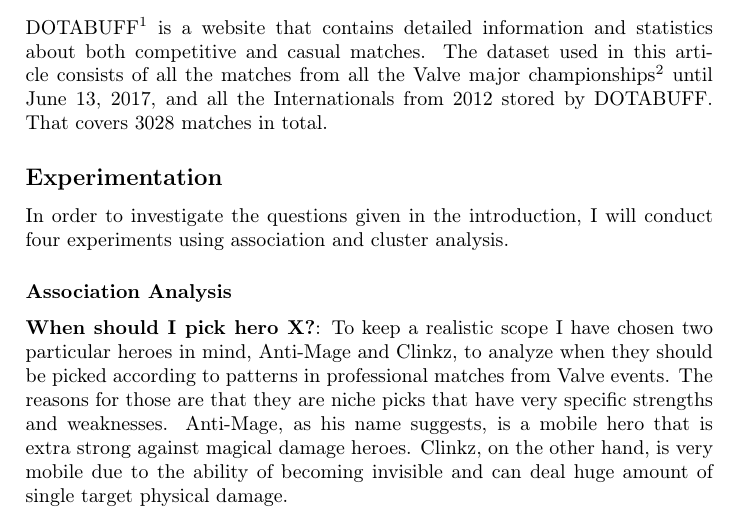
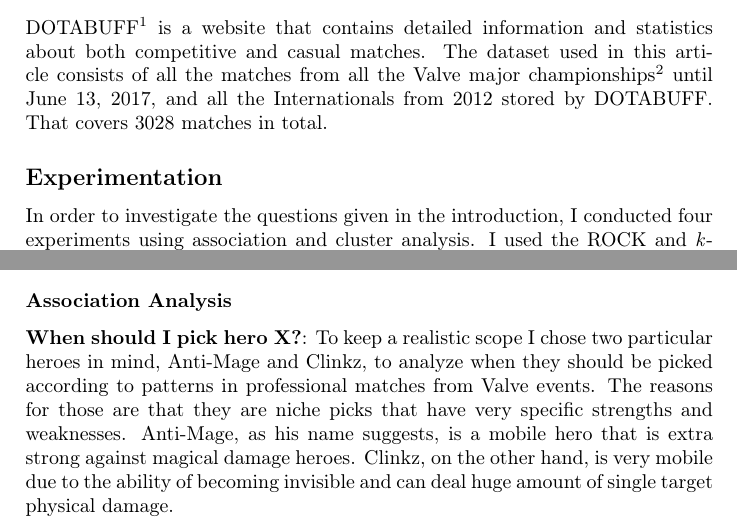
Before and after one commit to raholm/DM, a LaTeX document (dota2/report/method.tex): part of page 1 of 2 before the commit and two parts of page 1 of 2 after it, the two joined at a grey line, cut so that both start at the same text. Compiled offline with pdfLaTeX.

Commit message:
Updated the theory, method, and discussion.

```diff
--- a/dota2/report/method.tex
+++ b/dota2/report/method.tex
@@ -12,11 +12,11 @@
 
 \subsection*{Experimentation}
 
-In order to investigate the questions given in the introduction, I will conduct four experiments using association and cluster analysis.
+In order to investigate the questions given in the introduction, I conducted four experiments using association and cluster analysis. I used the ROCK and \textit{k}-modes clustering algorithms \cite{guha2000rock} for finding clusters and FP-Growth algorithm \cite{han2000mining} for finding association rules.
 
 \subsubsection*{Association Analysis}
 
-\textbf{When should I pick hero X?}: To keep a realistic scope I have chosen two particular heroes in mind, Anti-Mage and Clinkz, to analyze when they should be picked according to patterns in professional matches from Valve events. The reasons for those are that they are niche picks that have very specific strengths and weaknesses. Anti-Mage, as his name suggests, is a mobile hero that is extra strong against magical damage heroes. Clinkz, on the other hand, is very mobile due to the ability of becoming invisible and can deal huge amount of single target physical damage.
+\textbf{When should I pick hero X?}: To keep a realistic scope I chose two particular heroes in mind, Anti-Mage and Clinkz, to analyze when they should be picked according to patterns in professional matches from Valve events. The reasons for those are that they are niche picks that have very specific strengths and weaknesses. Anti-Mage, as his name suggests, is a mobile hero that is extra strong against magical damage heroes. Clinkz, on the other hand, is very mobile due to the ability of becoming invisible and can deal huge amount of single target physical damage.
 
 What they have in common during the drafting phase is that they are usually picked as 4th or 5th pick, indicating that they are counter picks to the opposing teams heroes. In Valve events, Anti-Mage was picked 4th or 5th in 153 out of 180 matches and, Clinkz, 93 out of 102 matches. The analysis will thus look at combinations of heroes in the team compositions against 4th or 5th pick Clinkz or Anti-Mage.
 
```
Also changed, not shown: dota2/report/discussion.tex (+1 -1 lines), dota2/report/theory.tex (+1 -1 lines), dota2/report/report.pdf.
